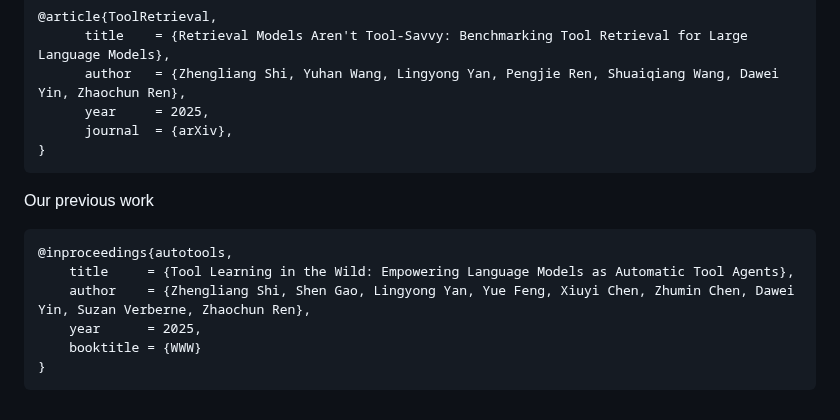
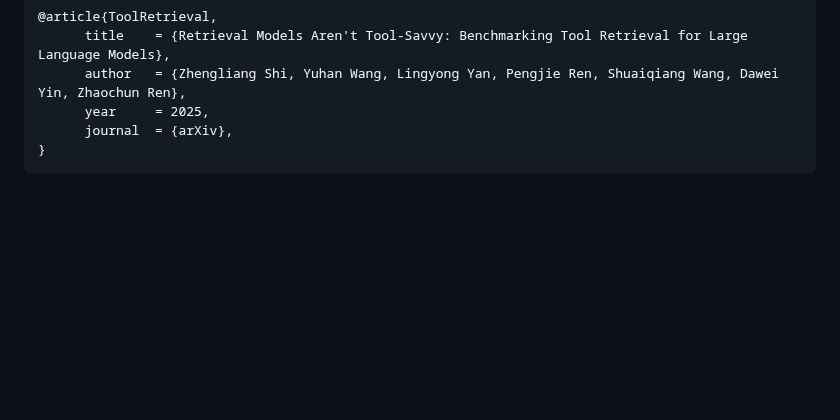
Before and after one commit to mangopy/tool-retrieval-benchmark, a Markdown page: README.md, the part around the change. GitHub-like rendering; blank space fills up the shorter version.

````diff
--- a/README.md
+++ b/README.md
@@ -209,12 +209,3 @@ This work
       journal  = {arXiv},
 }
 ```
-Our previous work
-```text
-@inproceedings{autotools,
-	title     = {Tool Learning in the Wild: Empowering Language Models as Automatic Tool Agents},
-	author    = {Zhengliang Shi, Shen Gao, Lingyong Yan, Yue Feng, Xiuyi Chen, Zhumin Chen, Dawei Yin, Suzan Verberne, Zhaochun Ren},
-	year      = 2025,
-	booktitle = {WWW}
-}
-```
````
